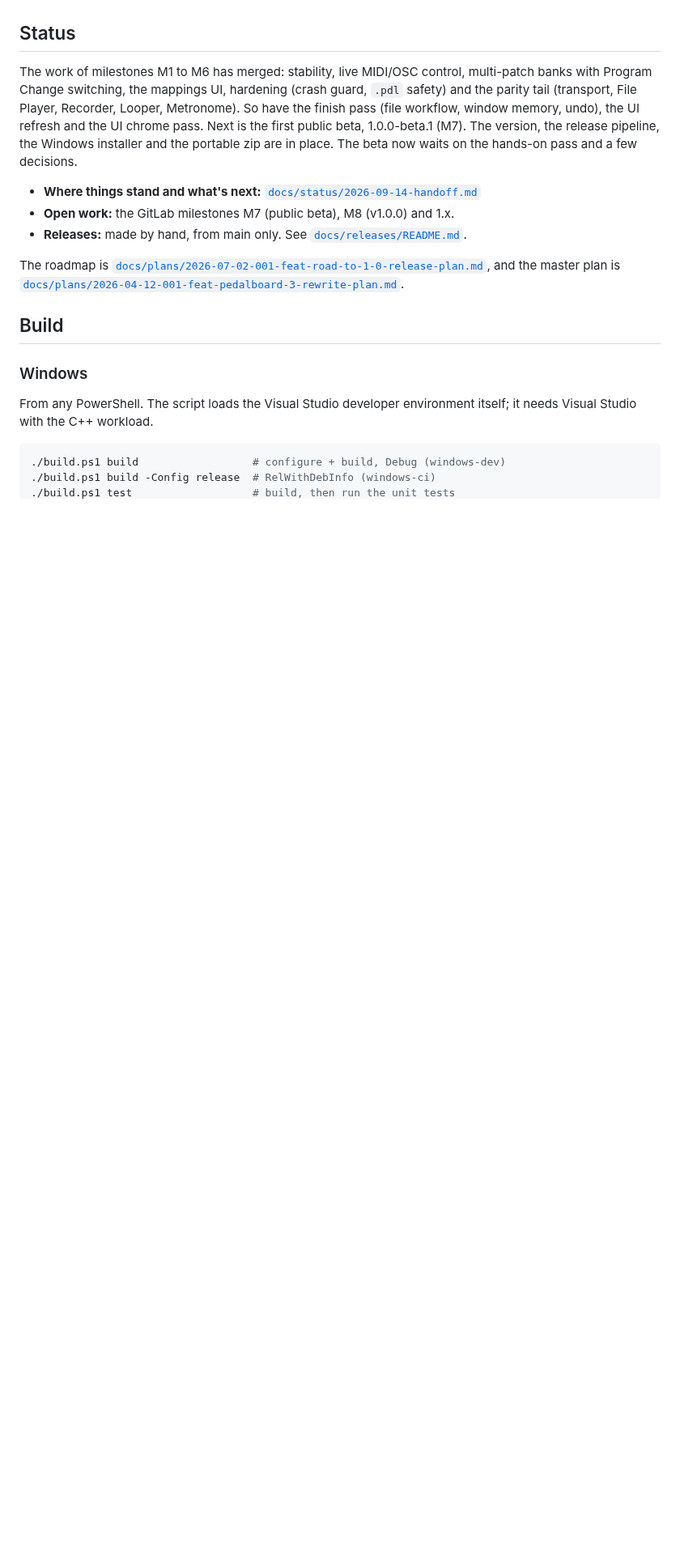
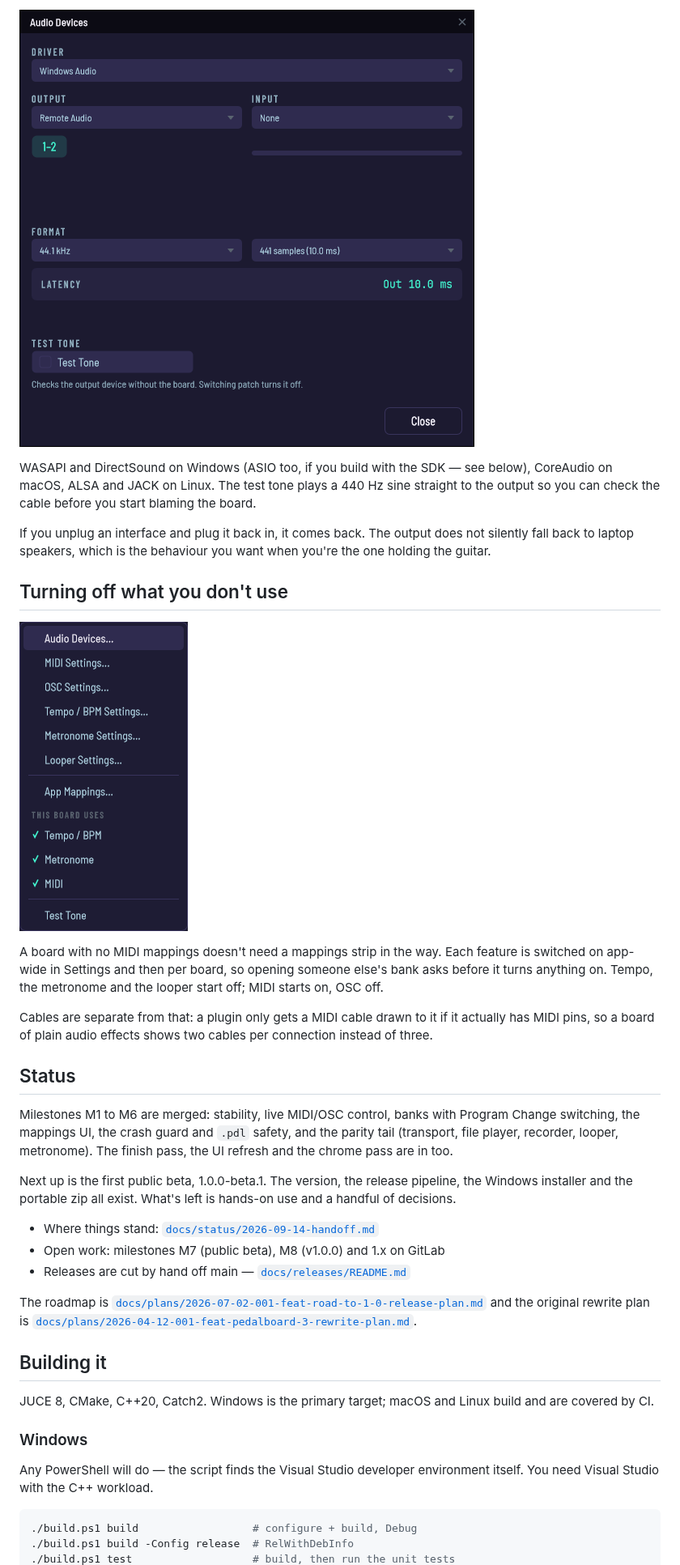
Before and after one commit to AquaOctet/PedalBoard3, a Markdown page: README.md, the part around one of its changes. Shown at 81% size. Drawn GitHub-style; pictures changed too: docs/screenshots/dialog-audio-devices.png (added), docs/screenshots/menu-settings.png (added); blank space fills up the shorter version.

````diff
--- a/README.md
+++ b/README.md
@@ -12,34 +49,59 @@ Niall Moody's [Pedalboard2](https://www.niallmoody.com/work/pedalboard2/)
+![Audio devices](docs/screenshots/dialog-audio-devices.png)
+
+WASAPI and DirectSound on Windows (ASIO too, if you build with the SDK —
+see below), CoreAudio on macOS, ALSA and JACK on Linux. The test tone plays
+a 440 Hz sine straight to the output so you can check the cable before you
+start blaming the board.
+
+If you unplug an interface and plug it back in, it comes back. The output
+does not silently fall back to laptop speakers, which is the behaviour you
+want when you're the one holding the guitar.
+
+## Turning off what you don't use
+
+![The settings menu](docs/screenshots/menu-settings.png)
+
+A board with no MIDI mappings doesn't need a mappings strip in the way. Each
+feature is switched on app-wide in Settings and then per board, so opening
+someone else's bank asks before it turns anything on. Tempo, the metronome
+and the looper start off; MIDI starts on, OSC off.
+
+Cables are separate from that: a plugin only gets a MIDI cable drawn to it if
+it actually has MIDI pins, so a board of plain audio effects shows two cables
+per connection instead of three.
 
 ## Status
 
-The work of milestones M1 to M6 has merged: stability, live MIDI/OSC control,
-multi-patch banks with Program Change switching, the mappings UI, hardening
-(crash guard, `.pdl` safety) and the parity tail (transport, File Player,
-Recorder, Looper, Metronome). So have the finish pass (file workflow, window
-memory, undo), the UI refresh and the UI chrome pass. Next is the first public
-beta, 1.0.0-beta.1 (M7). The version, the release pipeline, the Windows
-installer and the portable zip are in place. The beta now waits on the
-hands-on pass and a few decisions.
+Milestones M1 to M6 are merged: stability, live MIDI/OSC control, banks with
+Program Change switching, the mappings UI, the crash guard and `.pdl` safety,
+and the parity tail (transport, file player, recorder, looper, metronome).
+The finish pass, the UI refresh and the chrome pass are in too.
 
-- **Where things stand and what's next:**
+Next up is the first public beta, 1.0.0-beta.1. The version, the release
+pipeline, the Windows installer and the portable zip all exist. What's left
+is hands-on use and a handful of decisions.
+
+- Where things stand:
   [`docs/status/2026-09-14-handoff.md`](docs/status/2026-09-14-handoff.md)
-- **Open work:** the GitLab milestones M7 (public beta), M8 (v1.0.0) and 1.x.
-- **Releases:** made by hand, from main only. See
-  [`docs/releases/README.md`](docs/releases/README.md).
+- Open work: milestones M7 (public beta), M8 (v1.0.0) and 1.x on GitLab
+- Releases are cut by hand off main — [`docs/releases/README.md`](docs/releases/README.md)
 
 The roadmap is
-[`docs/plans/2026-07-02-001-feat-road-to-1-0-release-plan.md`](docs/plans/2026-07-02-001-feat-road-to-1-0-release-plan.md),
-and the master plan is
+[`docs/plans/2026-07-02-001-feat-road-to-1-0-release-plan.md`](docs/plans/2026-07-02-001-feat-road-to-1-0-release-plan.md)
+and the original rewrite plan is
 [`docs/plans/2026-04-12-001-feat-pedalboard-3-rewrite-plan.md`](docs/plans/2026-04-12-001-feat-pedalboard-3-rewrite-plan.md).
 
-## Build
+## Building it
+
+JUCE 8, CMake, C++20, Catch2. Windows is the primary target; macOS and Linux
+build and are covered by CI.
 
 ### Windows
 
-From any PowerShell. The script loads the Visual Studio developer environment
-itself; it needs Visual Studio with the C++ workload.
+Any PowerShell will do — the script finds the Visual Studio developer
+environment itself. You need Visual Studio with the C++ workload.
 
 ```powershell
-./build.ps1 build                  # configure + build, Debug (windows-dev)
-./build.ps1 build -Config release  # RelWithDebInfo (windows-ci)
+./build.ps1 build                  # configure + build, Debug
+./build.ps1 build -Config release  # RelWithDebInfo
 ./build.ps1 test                   # build, then run the unit tests
````
Also changed, not shown: other parts of README.md (+108 -78 lines), docs/screenshots/window-board.png (added), docs/screenshots/window-narrow.png (added).
